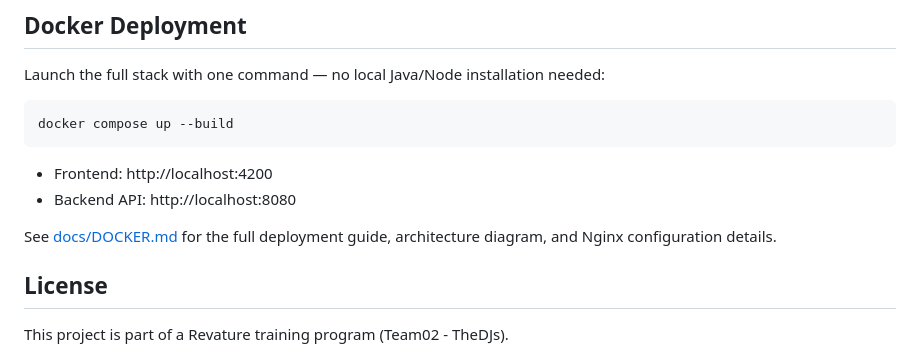
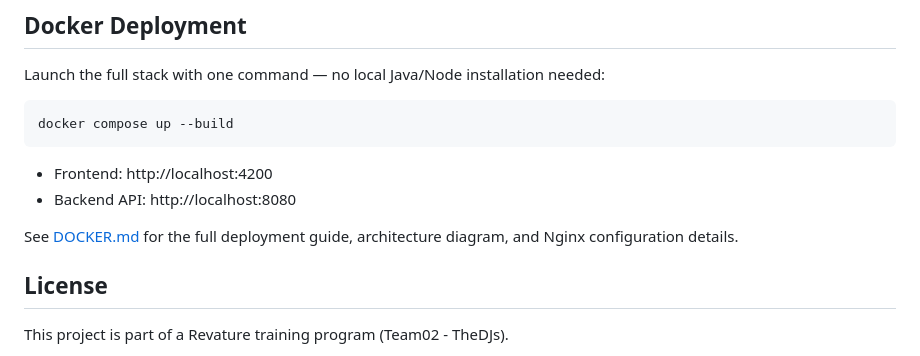
Before and after one commit to JaehoonSong12/PEP-Team02-TheDJs, a Markdown page: README.md, the part around the change. GitHub-like rendering.

Commit message:
adjusted the link

```diff
--- a/README.md
+++ b/README.md
@@ -130,7 +130,7 @@ docker compose up --build
 - Frontend: http://localhost:4200
 - Backend API: http://localhost:8080
 
-See [docs/DOCKER.md](docs/DOCKER.md) for the full deployment guide, architecture diagram, and Nginx configuration details.
+See [DOCKER.md](DOCKER.md) for the full deployment guide, architecture diagram, and Nginx configuration details.
 
 ## License
 
```
